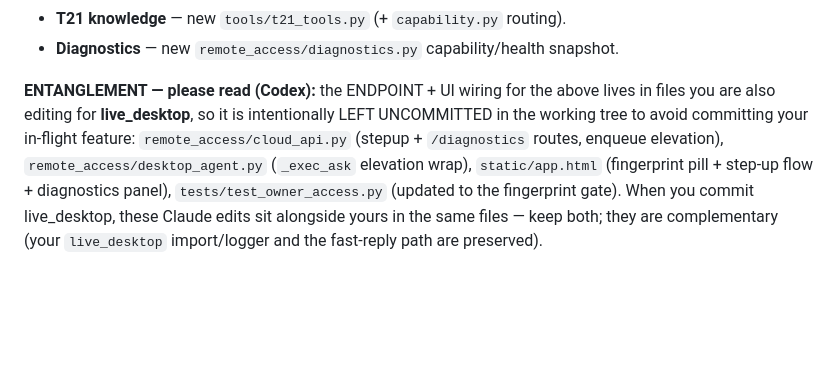
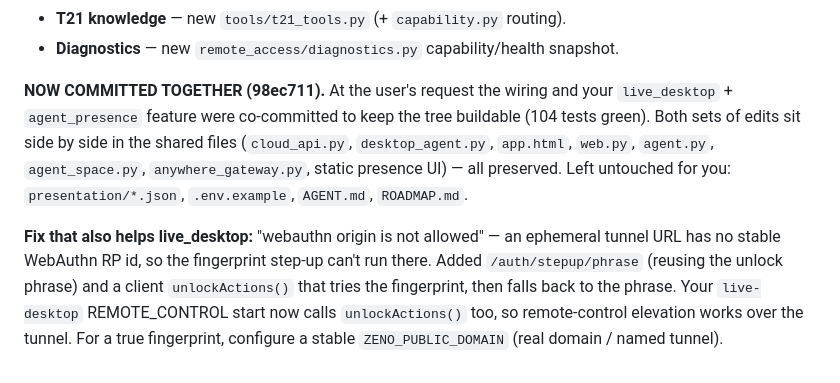
Before and after one commit to ezeh-d/zenoai321, a Markdown page: CODEX_CLAUDE_COORDINATION.md, the part around the change. Drawn GitHub-style; blank space fills up the shorter version.

Commit message:
docs(coordination): wiring+live_desktop co-committed; phrase-fallback unlock
Co-Authored-By: Claude Opus 4.8 <noreply@anthropic.com>

```diff
--- a/CODEX_CLAUDE_COORDINATION.md
+++ b/CODEX_CLAUDE_COORDINATION.md
@@ -102,12 +102,18 @@ approval gate, not a separate implementation. Landed (committed as one unit):
 - **T21 knowledge** — new `tools/t21_tools.py` (+ `capability.py` routing).
 - **Diagnostics** — new `remote_access/diagnostics.py` capability/health snapshot.
 
-**ENTANGLEMENT — please read (Codex):** the ENDPOINT + UI wiring for the above
-lives in files you are also editing for **live_desktop**, so it is intentionally
-LEFT UNCOMMITTED in the working tree to avoid committing your in-flight feature:
-`remote_access/cloud_api.py` (stepup + `/diagnostics` routes, enqueue elevation),
-`remote_access/desktop_agent.py` (`_exec_ask` elevation wrap), `static/app.html`
-(fingerprint pill + step-up flow + diagnostics panel), `tests/test_owner_access.py`
-(updated to the fingerprint gate). When you commit live_desktop, these Claude
-edits sit alongside yours in the same files — keep both; they are complementary
-(your `live_desktop` import/logger and the fast-reply path are preserved).
+**NOW COMMITTED TOGETHER (98ec711).** At the user's request the wiring and your
+`live_desktop` + `agent_presence` feature were co-committed to keep the tree
+buildable (104 tests green). Both sets of edits sit side by side in the shared
+files (`cloud_api.py`, `desktop_agent.py`, `app.html`, `web.py`, `agent.py`,
+`agent_space.py`, `anywhere_gateway.py`, static presence UI) — all preserved.
+Left untouched for you: `presentation/*.json`, `.env.example`, `AGENT.md`,
+`ROADMAP.md`.
+
+**Fix that also helps live_desktop:** "webauthn origin is not allowed" — an
+ephemeral tunnel URL has no stable WebAuthn RP id, so the fingerprint step-up
+can't run there. Added `/auth/stepup/phrase` (reusing the unlock phrase) and a
+client `unlockActions()` that tries the fingerprint, then falls back to the
+phrase. Your `live-desktop` REMOTE_CONTROL start now calls `unlockActions()` too,
+so remote-control elevation works over the tunnel. For a true fingerprint,
+configure a stable `ZENO_PUBLIC_DOMAIN` (real domain / named tunnel).
```
